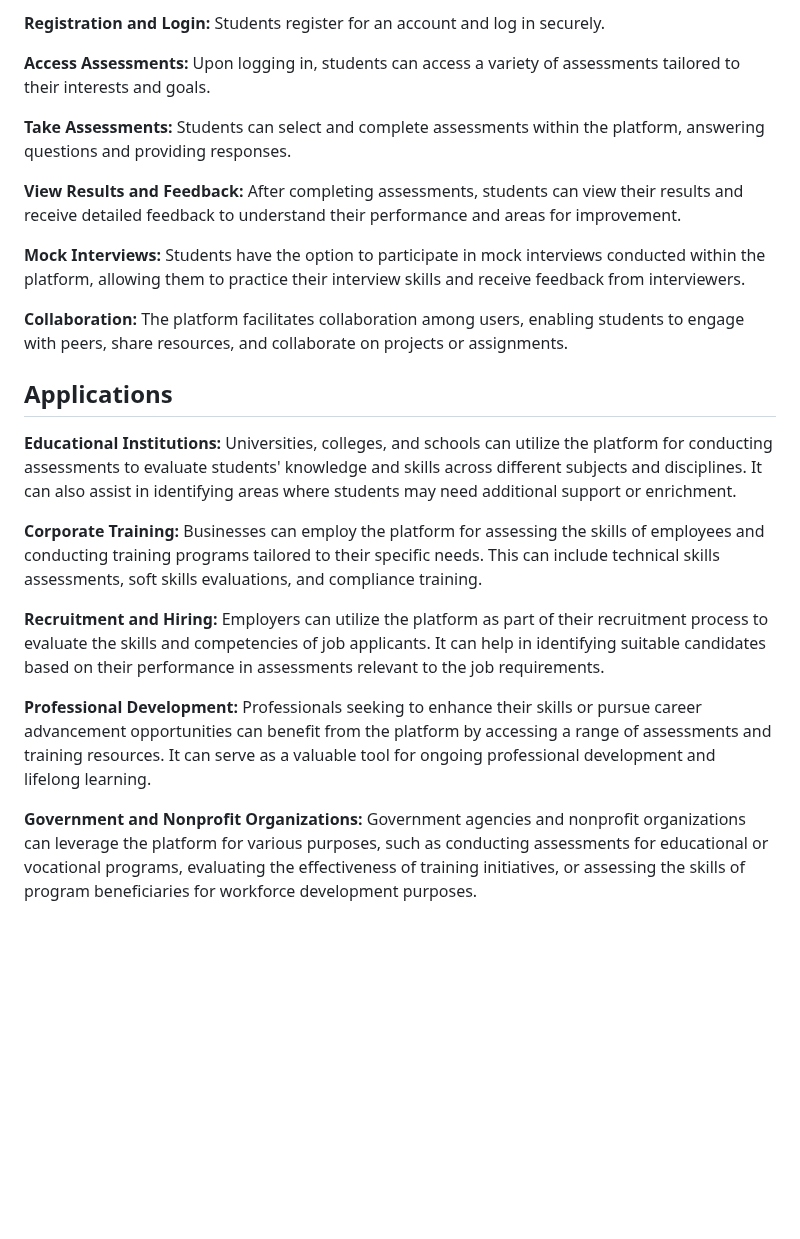
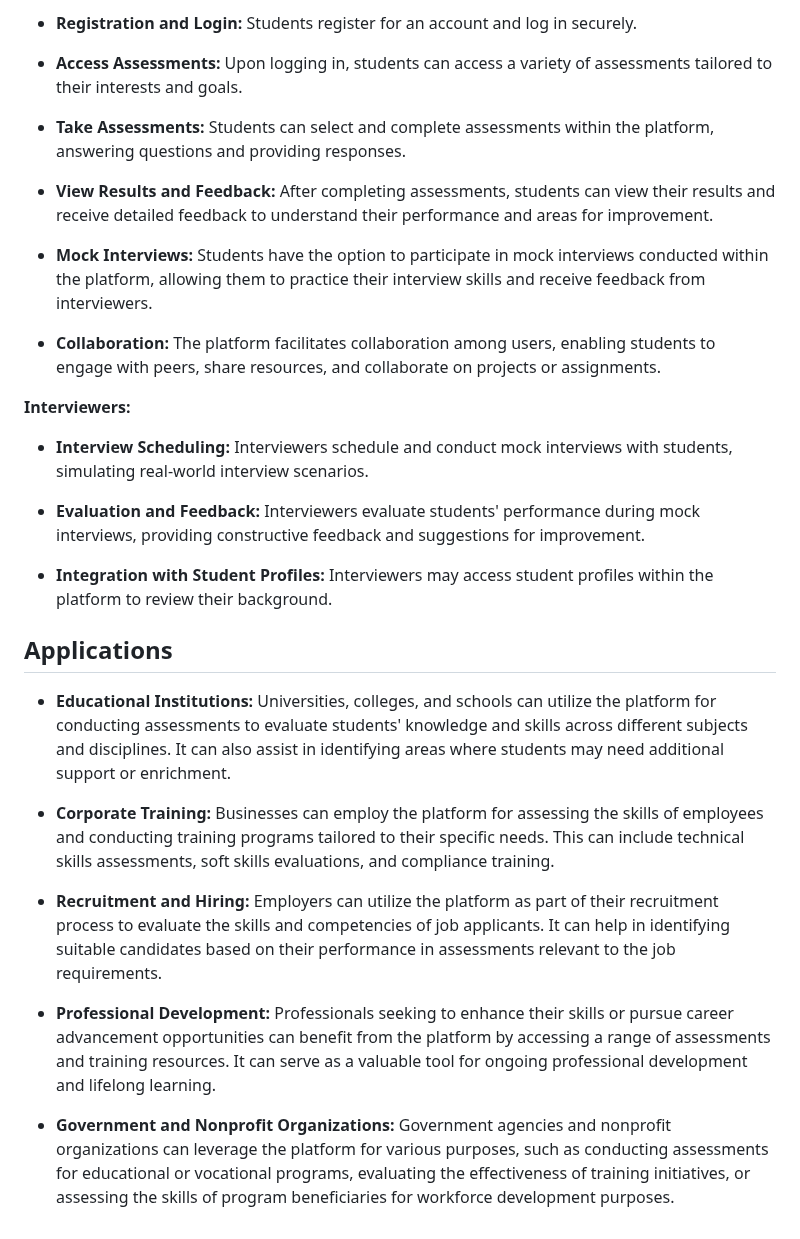
Before and after one commit to Shubhiidixit/SkillSync, a Markdown page: README.md, the part around one of its changes. GitHub-like rendering; blank space fills up the shorter version.

```diff
--- a/README.md
+++ b/README.md
@@ -37,25 +36,32 @@ In response to these challenges, we developed SkillSync—a one-stop solution de
 
-<b> Registration and Login: </b> Students register for an account and log in securely.
+- <b> Registration and Login: </b> Students register for an account and log in securely.
 
-<b> Access Assessments: </b> Upon logging in, students can access a variety of assessments tailored to their interests and goals.
+- <b> Access Assessments: </b> Upon logging in, students can access a variety of assessments tailored to their interests and goals.
 
-<b> Take Assessments: </b> Students can select and complete assessments within the platform, answering questions and providing responses.
+- <b> Take Assessments: </b> Students can select and complete assessments within the platform, answering questions and providing responses.
 
-<b> View Results and Feedback: </b> After completing assessments, students can view their results and receive detailed feedback to understand their performance and areas for improvement.
+- <b> View Results and Feedback: </b> After completing assessments, students can view their results and receive detailed feedback to understand their performance and areas for improvement.
 
-<b> Mock Interviews: </b> Students have the option to participate in mock interviews conducted within the platform, allowing them to practice their interview skills and receive feedback from interviewers.
+- <b> Mock Interviews: </b> Students have the option to participate in mock interviews conducted within the platform, allowing them to practice their interview skills and receive feedback from interviewers.
 
-<b> Collaboration: </b> The platform facilitates collaboration among users, enabling students to engage with peers, share resources, and collaborate on projects or assignments.
+- <b> Collaboration: </b> The platform facilitates collaboration among users, enabling students to engage with peers, share resources, and collaborate on projects or assignments.
 
+<b> Interviewers: </b>
+
+- <b> Interview Scheduling: </b> Interviewers schedule and conduct mock interviews with students, simulating real-world interview scenarios.
+
+- <b> Evaluation and Feedback: </b> Interviewers evaluate students' performance during mock interviews, providing constructive feedback and suggestions for improvement.
+
+- <b> Integration with Student Profiles: </b> Interviewers may access student profiles within the platform to review their background.
 
 ## Applications
 
-<b> Educational Institutions: </b> Universities, colleges, and schools can utilize the platform for conducting assessments to evaluate students' knowledge and skills across different subjects and disciplines. It can also assist in identifying areas where students may need additional support or enrichment.
+- <b> Educational Institutions: </b> Universities, colleges, and schools can utilize the platform for conducting assessments to evaluate students' knowledge and skills across different subjects and disciplines. It can also assist in identifying areas where students may need additional support or enrichment.
 
-<b> Corporate Training: </b> Businesses can employ the platform for assessing the skills of employees and conducting training programs tailored to their specific needs. This can include technical skills assessments, soft skills evaluations, and compliance training.
+- <b> Corporate Training: </b> Businesses can employ the platform for assessing the skills of employees and conducting training programs tailored to their specific needs. This can include technical skills assessments, soft skills evaluations, and compliance training.
 
-<b> Recruitment and Hiring: </b> Employers can utilize the platform as part of their recruitment process to evaluate the skills and competencies of job applicants. It can help in identifying suitable candidates based on their performance in assessments relevant to the job requirements.
+- <b> Recruitment and Hiring: </b> Employers can utilize the platform as part of their recruitment process to evaluate the skills and competencies of job applicants. It can help in identifying suitable candidates based on their performance in assessments relevant to the job requirements.
 
-<b> Professional Development: </b> Professionals seeking to enhance their skills or pursue career advancement opportunities can benefit from the platform by accessing a range of assessments and training resources. It can serve as a valuable tool for ongoing professional development and lifelong learning.
+- <b> Professional Development: </b> Professionals seeking to enhance their skills or pursue career advancement opportunities can benefit from the platform by accessing a range of assessments and training resources. It can serve as a valuable tool for ongoing professional development and lifelong learning.
 
-<b> Government and Nonprofit Organizations: </b> Government agencies and nonprofit organizations can leverage the platform for various purposes, such as conducting assessments for educational or vocational programs, evaluating the effectiveness of training initiatives, or assessing the skills of program beneficiaries for workforce development purposes.
+- <b> Government and Nonprofit Organizations: </b> Government agencies and nonprofit organizations can leverage the platform for various purposes, such as conducting assessments for educational or vocational programs, evaluating the effectiveness of training initiatives, or assessing the skills of program beneficiaries for workforce development purposes.
```
Also changed, not shown: other parts of README.md (+5 -6 lines).
